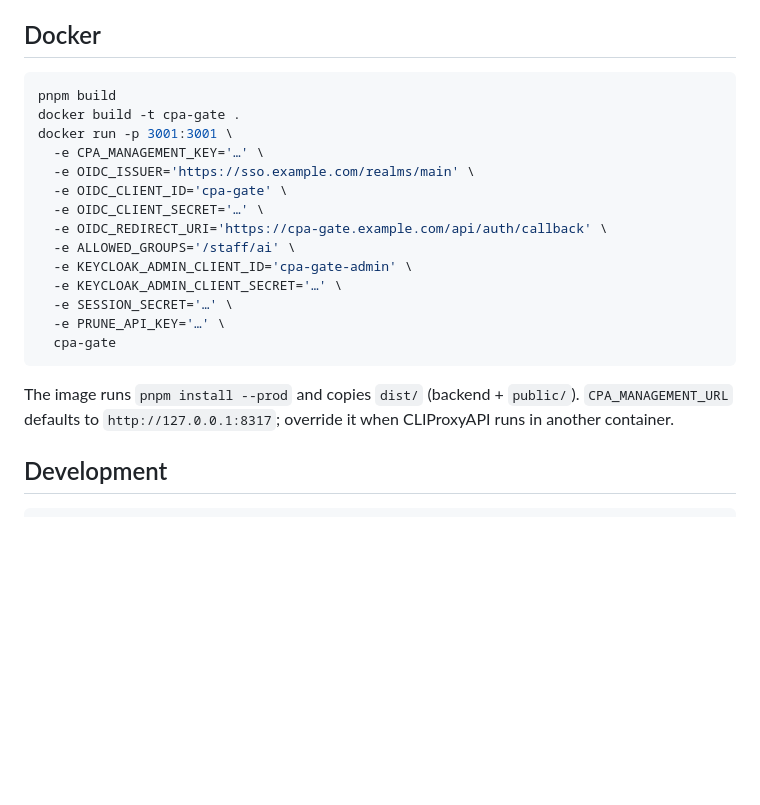
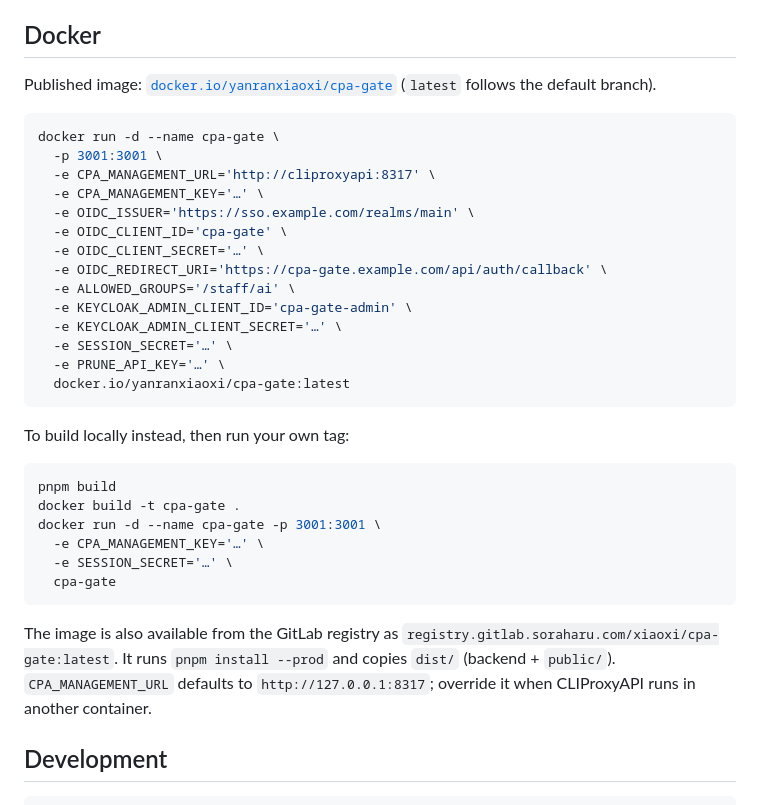
Before and after one commit to yanranxiaoxi/cpa-gate, a Markdown page: README.md, the part around the change. Rendered like a GitHub page; blank space fills up the shorter version.

Commit message:
docs: 补全 Docker 镜像名称与用法
补充 Docker Hub（yanranxiaoxi）与 GitLab 仓库的镜像名，并把运行命令
改为后台运行、固定容器名；本地构建流程保留为备选。

Co-authored-by: Copilot <223556219+Copilot@users.noreply.github.com>

````diff
--- a/README.md
+++ b/README.md
@@ -281,10 +281,12 @@ Only keys matching `^([\w-]{1,128})\.([\w-]{43})$` are managed by this service.
 
 ## Docker
 
+Published image: [`docker.io/yanranxiaoxi/cpa-gate`](https://hub.docker.com/r/yanranxiaoxi/cpa-gate) (`latest` follows the default branch).
+
 ```bash
-pnpm build
-docker build -t cpa-gate .
-docker run -p 3001:3001 \
+docker run -d --name cpa-gate \
+  -p 3001:3001 \
+  -e CPA_MANAGEMENT_URL='http://cliproxyapi:8317' \
   -e CPA_MANAGEMENT_KEY='…' \
   -e OIDC_ISSUER='https://sso.example.com/realms/main' \
   -e OIDC_CLIENT_ID='cpa-gate' \
@@ -295,10 +297,21 @@ docker run -p 3001:3001 \
   -e KEYCLOAK_ADMIN_CLIENT_SECRET='…' \
   -e SESSION_SECRET='…' \
   -e PRUNE_API_KEY='…' \
+  docker.io/yanranxiaoxi/cpa-gate:latest
+```
+
+To build locally instead, then run your own tag:
+
+```bash
+pnpm build
+docker build -t cpa-gate .
+docker run -d --name cpa-gate -p 3001:3001 \
+  -e CPA_MANAGEMENT_KEY='…' \
+  -e SESSION_SECRET='…' \
   cpa-gate
 ```
 
-The image runs `pnpm install --prod` and copies `dist/` (backend + `public/`). `CPA_MANAGEMENT_URL` defaults to `http://127.0.0.1:8317`; override it when CLIProxyAPI runs in another container.
+The image is also available from the GitLab registry as `registry.gitlab.soraharu.com/xiaoxi/cpa-gate:latest`. It runs `pnpm install --prod` and copies `dist/` (backend + `public/`). `CPA_MANAGEMENT_URL` defaults to `http://127.0.0.1:8317`; override it when CLIProxyAPI runs in another container.
 
 ## Development
 
````
Also changed, not shown: README.zh-Hans.md (+17 -4 lines), SPECS.md (+8 -1 lines).
